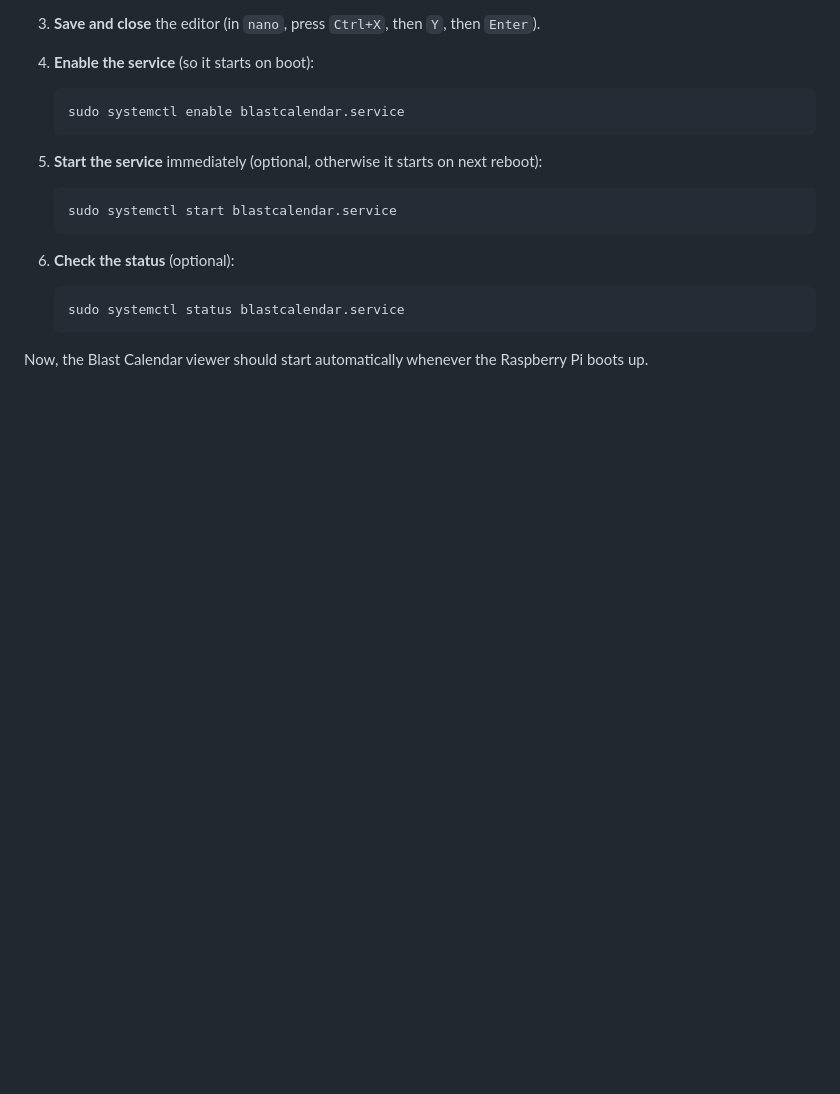
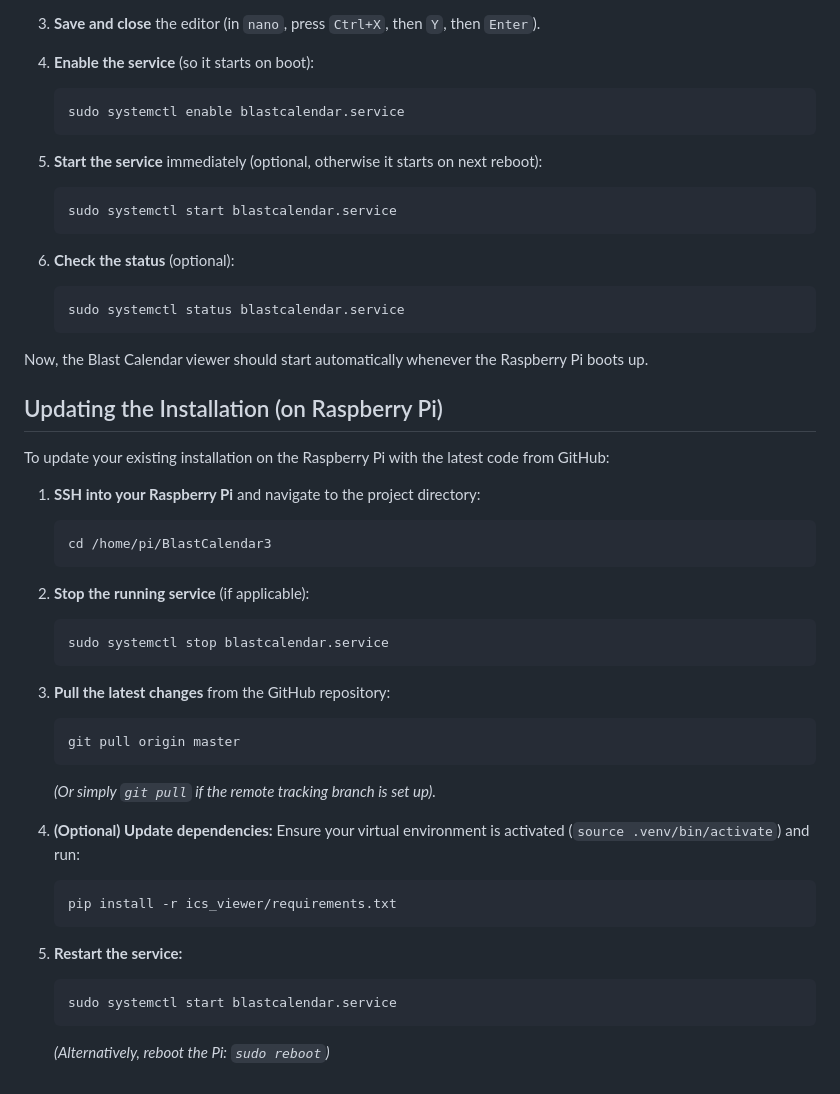
Before and after one commit to moverandshker/Blast_Calendar2, a Markdown page: README.md, the part around the change. Drawn GitHub-style; blank space fills up the shorter version.

Commit message:
Docs: Add instructions for updating installation on RPi

````diff
--- a/README.md
+++ b/README.md
@@ -146,3 +146,34 @@ To make the ICS Viewer automatically start when your Raspberry Pi boots, you can
     ```
 
 Now, the Blast Calendar viewer should start automatically whenever the Raspberry Pi boots up.
+
+## Updating the Installation (on Raspberry Pi)
+
+To update your existing installation on the Raspberry Pi with the latest code from GitHub:
+
+1.  **SSH into your Raspberry Pi** and navigate to the project directory:
+    ```bash
+    cd /home/pi/BlastCalendar3
+    ```
+
+2.  **Stop the running service** (if applicable):
+    ```bash
+    sudo systemctl stop blastcalendar.service
+    ```
+
+3.  **Pull the latest changes** from the GitHub repository:
+    ```bash
+    git pull origin master
+    ```
+    *(Or simply `git pull` if the remote tracking branch is set up).*
+
+4.  **(Optional) Update dependencies:** Ensure your virtual environment is activated (`source .venv/bin/activate`) and run:
+    ```bash
+    pip install -r ics_viewer/requirements.txt
+    ```
+
+5.  **Restart the service:**
+    ```bash
+    sudo systemctl start blastcalendar.service
+    ```
+    *(Alternatively, reboot the Pi: `sudo reboot`)*
````
